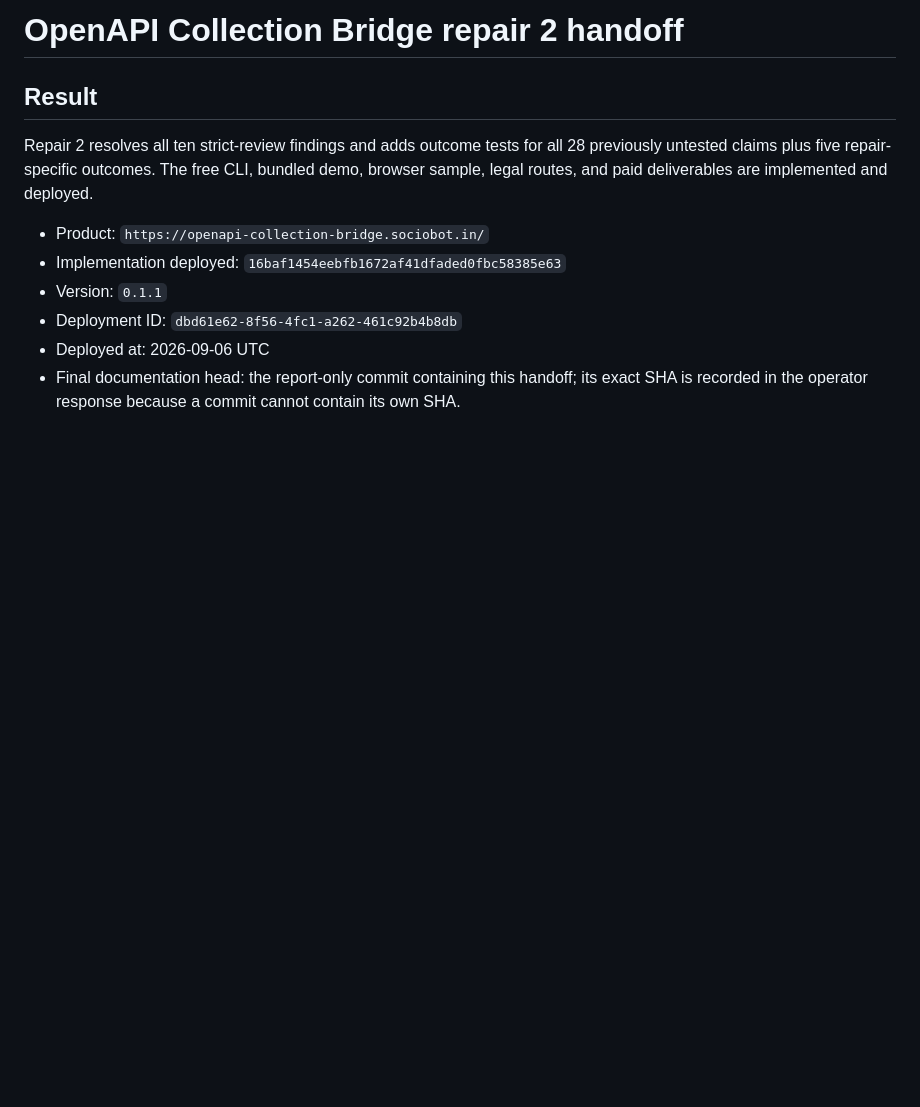
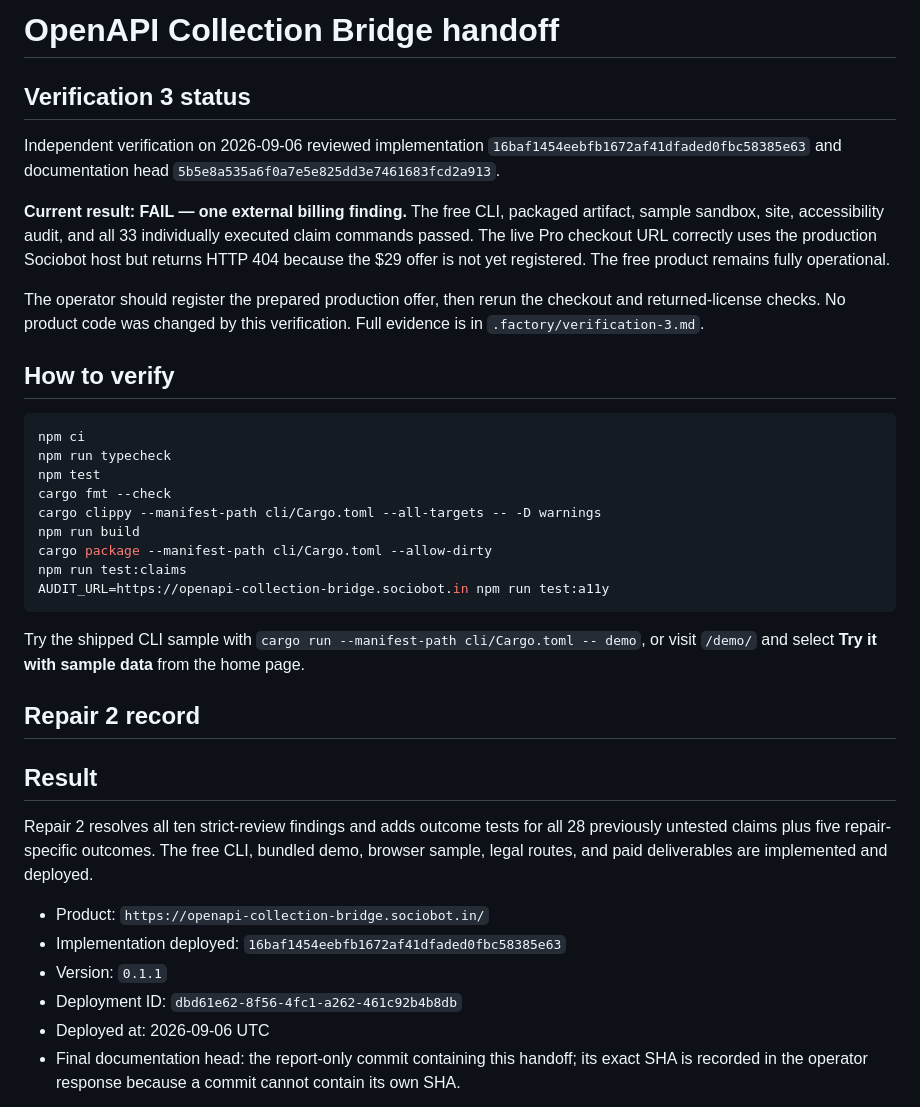
Before and after one commit to B-Divyesh/sf-openapi-collection-bridge, a Markdown page: .factory/handoff.md, the part around the change. Rendered like a GitHub page; blank space fills up the shorter version.

Commit message:
docs: record verification 3 billing finding

````diff
--- a/.factory/handoff.md
+++ b/.factory/handoff.md
@@ -1,4 +1,30 @@
-# OpenAPI Collection Bridge repair 2 handoff
+# OpenAPI Collection Bridge handoff
+
+## Verification 3 status
+
+Independent verification on 2026-09-06 reviewed implementation `16baf1454eebfb1672af41dfaded0fbc58385e63` and documentation head `5b5e8a535a6f0a7e5e825dd3e7461683fcd2a913`.
+
+**Current result: FAIL — one external billing finding.** The free CLI, packaged artifact, sample sandbox, site, accessibility audit, and all 33 individually executed claim commands passed. The live Pro checkout URL correctly uses the production Sociobot host but returns HTTP 404 because the $29 offer is not yet registered. The free product remains fully operational.
+
+The operator should register the prepared production offer, then rerun the checkout and returned-license checks. No product code was changed by this verification. Full evidence is in `.factory/verification-3.md`.
+
+## How to verify
+
+```sh
+npm ci
+npm run typecheck
+npm test
+cargo fmt --check
+cargo clippy --manifest-path cli/Cargo.toml --all-targets -- -D warnings
+npm run build
+cargo package --manifest-path cli/Cargo.toml --allow-dirty
+npm run test:claims
+AUDIT_URL=https://openapi-collection-bridge.sociobot.in npm run test:a11y
+```
+
+Try the shipped CLI sample with `cargo run --manifest-path cli/Cargo.toml -- demo`, or visit `/demo/` and select **Try it with sample data** from the home page.
+
+## Repair 2 record
 
 ## Result
 
````
Also changed, not shown: .factory/verification-3.md (added, +126 -0 lines).
